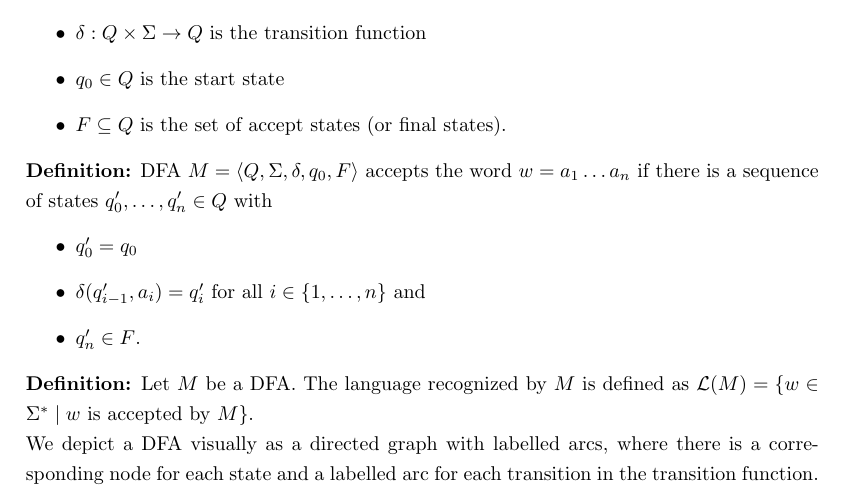
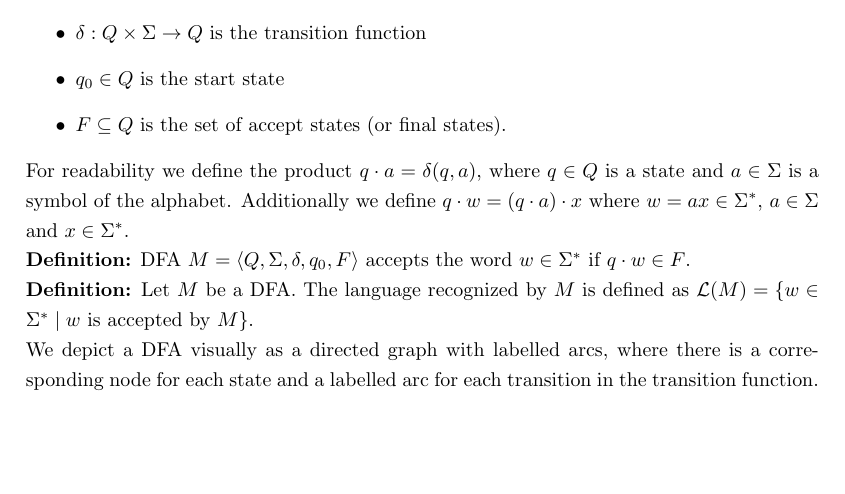
Before and after one commit to p-vf/bachelor-thesis, a LaTeX thesis (Thesis.tex, which reads Chapters/Chapter1.tex): part of page 4 of 7, cut so that both start at the same text, the shorter picture padded with empty space. Compiled offline with pdfLaTeX.

Commit message:
add recursive definition of transition function for convenience

```diff
--- a/Chapters/Chapter1.tex
+++ b/Chapters/Chapter1.tex
@@ -11,13 +11,10 @@ In this chapter, we cover some Definitions relevant for this thesis.
     \item $q_0 \in Q$ is the start state
     \item $F \subseteq Q$ is the set of accept states (or final states).
 \end{itemize}
+For readability we define the product $q \cdot a = \delta(q, a)$, where $q \in Q$ is a state and $a \in \Sigma$ is a symbol of the alphabet.
+Additionally we define $q \cdot w = (q \cdot a) \cdot x$ where $w = ax \in \Sigma^*$, $a \in \Sigma$ and $x \in \Sigma^*$.
 
-\textbf{Definition:} DFA $M = \langle Q, \Sigma, \delta, q_0, F \rangle$ accepts the word $w = a_1 \ldots a_n$ if there is a sequence of states $q'_0, \ldots, q'_n \in Q$ with
-\begin{itemize}
-    \item $q'_0 = q_0$
-    \item $\delta(q'_{i-1}, a_i) = q'_i$ for all $i \in \{1, \ldots, n\}$ and
-    \item $q'_n \in F$.
-\end{itemize}
+\textbf{Definition:} DFA $M = \langle Q, \Sigma, \delta, q_0, F \rangle$ accepts the word $w \in \Sigma^*$ if $q \cdot w \in F$.
 
 \textbf{Definition:} Let $M$ be a DFA. The language recognized by $M$ is defined as $\mathcal L(M) = \{w \in \Sigma^* \mid w \text{ is accepted by } M\}$.
 
```
